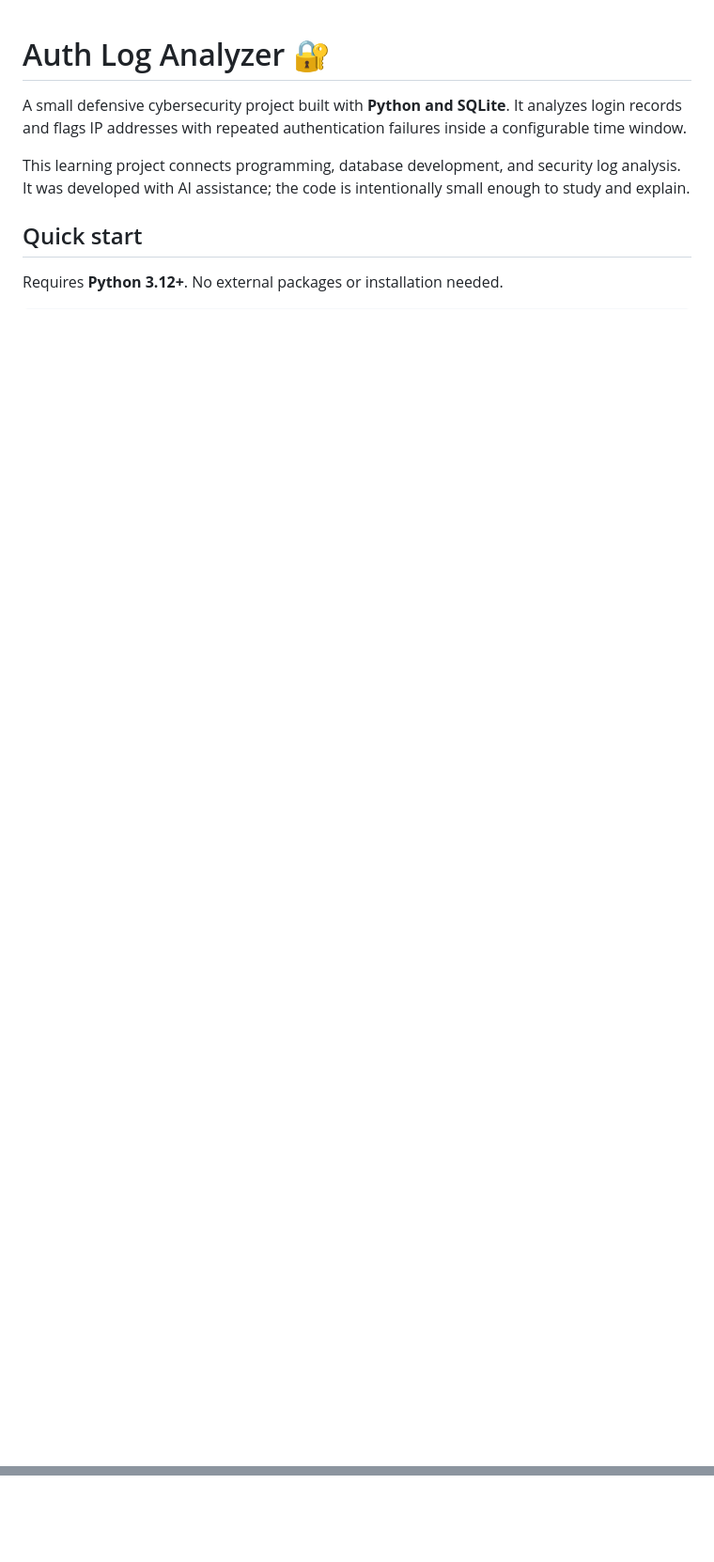
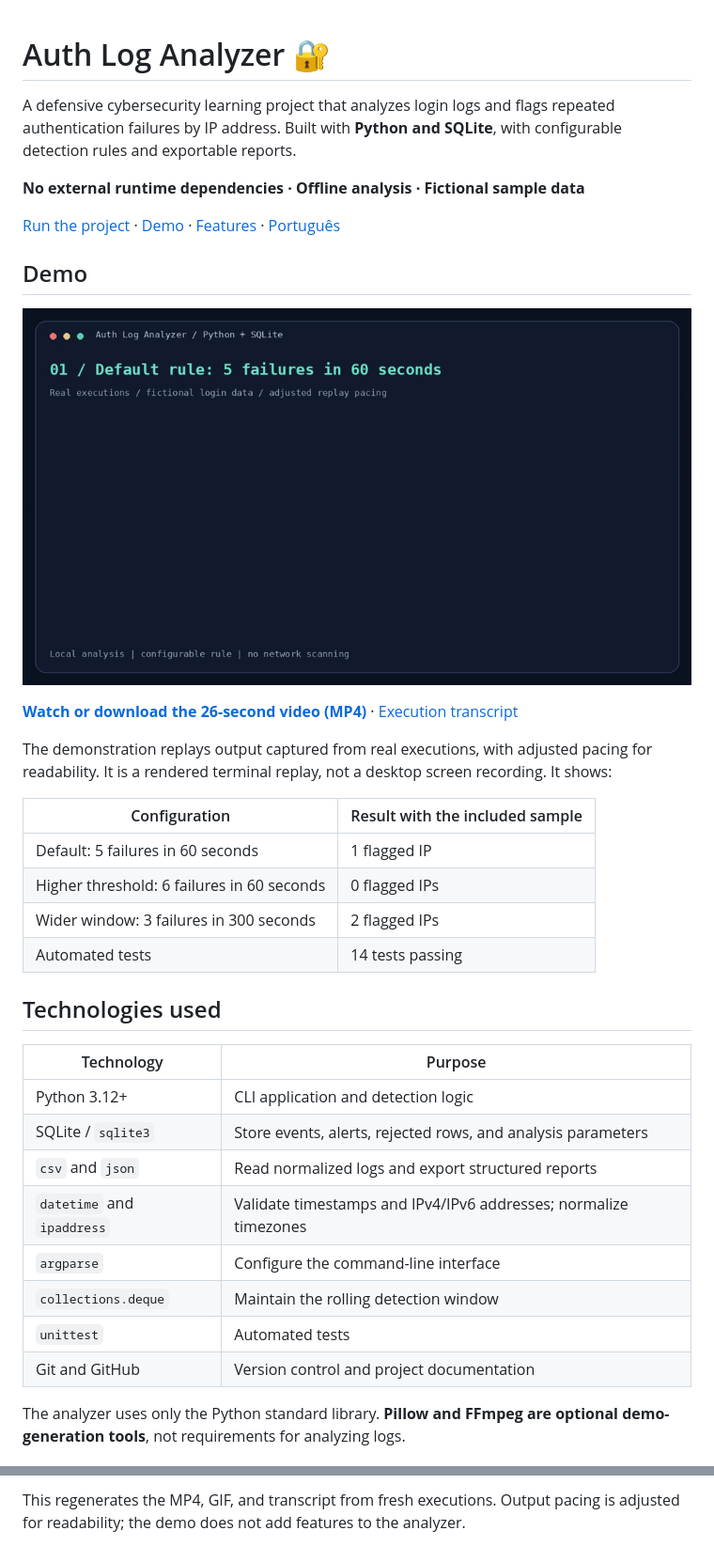
Before and after one commit to Cat027/auth-log-analyzer, a Markdown page: README.md, 2 parts joined by grey strips. Shown at 94% size. GitHub-like rendering; pictures changed too: docs/media/demo.gif (added); blank space fills up the shorter version.

```diff
--- a/README.md
+++ b/README.md
@@ -1,9 +1,38 @@
 # Auth Log Analyzer 🔐
 
-A small defensive cybersecurity project built with **Python and SQLite**. It analyzes login records and flags IP addresses with repeated authentication failures inside a configurable time window.
+A defensive cybersecurity learning project that analyzes login logs and flags repeated authentication failures by IP address. Built with **Python and SQLite**, with configurable detection rules and exportable reports.
 
-This learning project connects programming, database development, and security log analysis. It was developed with AI assistance; the code is intentionally small enough to study and explain.
+**No external runtime dependencies · Offline analysis · Fictional sample data**
 
-## Quick start
+[Run the project](#run-the-project) · [Demo](#demo) · [Features](#features) · [Português](docs/GUIA_PT_BR.md)
 
-Requires **Python 3.12+**. No external packages or installation needed.
+## Demo
+
+![Terminal demonstration of three detection configurations and the automated tests](docs/media/demo.gif)
+
+**[Watch or download the 26-second video (MP4)](docs/media/demo.mp4)** · [Execution transcript](docs/media/demo-transcript.json)
+
+The demonstration replays output captured from real executions, with adjusted pacing for readability. It is a rendered terminal replay, not a desktop screen recording. It shows:
+
+| Configuration | Result with the included sample |
+| --- | --- |
+| Default: 5 failures in 60 seconds | 1 flagged IP |
+| Higher threshold: 6 failures in 60 seconds | 0 flagged IPs |
+| Wider window: 3 failures in 300 seconds | 2 flagged IPs |
+| Automated tests | 14 tests passing |
+
+## Technologies used
+
+| Technology | Purpose |
+| --- | --- |
+| Python 3.12+ | CLI application and detection logic |
+| SQLite / `sqlite3` | Store events, alerts, rejected rows, and analysis parameters |
+| `csv` and `json` | Read normalized logs and export structured reports |
+| `datetime` and `ipaddress` | Validate timestamps and IPv4/IPv6 addresses; normalize timezones |
+| `argparse` | Configure the command-line interface |
+| `collections.deque` | Maintain the rolling detection window |
+| `unittest` | Automated tests |
+| Git and GitHub | Version control and project documentation |
+
+The analyzer uses only the Python standard library. **Pillow and FFmpeg are optional demo-generation tools**, not requirements for analyzing logs.
+
@@ -102,0 +236 @@ For a guided explanation in Portuguese, see [docs/GUIA_PT_BR.md](docs/GUIA_PT_BR
+This regenerates the MP4, GIF, and transcript from fresh executions. Output pacing is adjusted for readability; the demo does not add features to the analyzer.
```
Also changed, not shown: other parts of README.md (+135 -31 lines), 3 other files.
